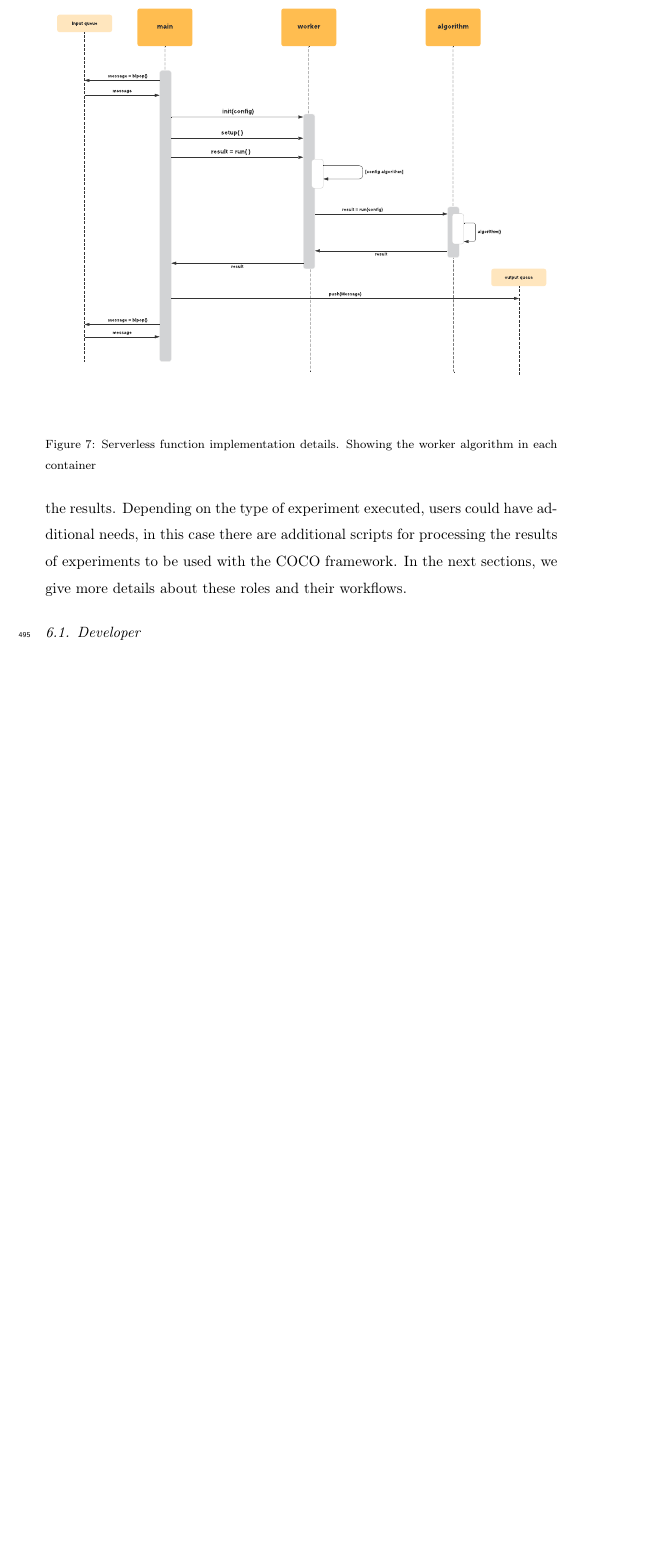
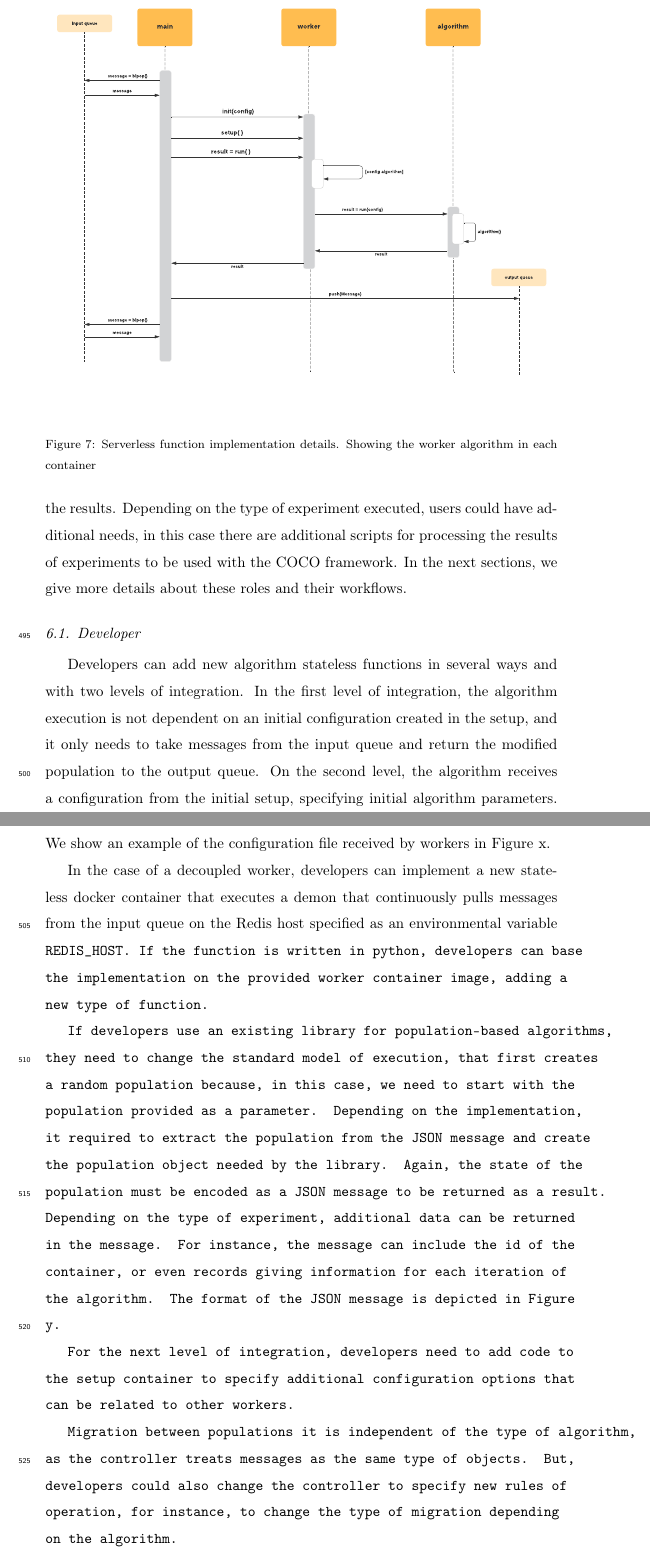
Before and after one commit to mariosky/2019-FGCS-Swarm, a LaTeX paper (draft.tex): part of page 23 of 42 before the commit and two parts of pages 23 and 25 of 45 after it, the two joined at a grey line, cut so that both start at the same text, the shorter picture padded with empty space. Compiled offline with pdfLaTeX.

Commit message:
Depeloper point of view
@jj please check this section regarding #5

```diff
--- a/draft.tex
+++ b/draft.tex
@@ -890,6 +890,40 @@ next sections, we give more details about these roles and their workflows.
 
 \subsection{Developer}
 
+Developers can add new algorithm stateless functions in
+several ways and with two levels of integration. In the first level of
+integration, the algorithm execution is not dependent on an initial
+configuration created in the setup, and it only needs to take messages from the
+input queue and return the modified population to the output queue. On the
+second level, the algorithm receives a configuration from the initial setup,
+specifying initial algorithm parameters. We show an example of the configuration
+file received by workers in Figure x. % Adding to Annex or is not even needed? - M
+
+In the case of a decoupled worker, developers can implement a new stateless
+docker container that executes a demon that continuously pulls messages from the
+input queue on the Redis host specified as an environmental variable \tt{REDIS\_HOST}.
+If the function is written in python, developers can base the implementation on
+the provided worker container image, adding a new type of function.
+
+If developers use an existing library for population-based algorithms, they need
+to change the standard model of execution, that first creates a random
+population because, in this case, we need to start with the population provided
+as a parameter. Depending on the implementation, it required to extract the
+population from the JSON message and create the population object needed by the
+library. Again, the state of the population must be encoded as a JSON message to
+be returned as a result. Depending on the type of experiment, additional data
+can be returned in the message. For instance, the message can include the id of
+the container, or even records giving information for each iteration of the
+algorithm. The format of the JSON message is depicted in Figure y. % Adding to Annex or is not even needed? - M
+
+For the next level of integration, developers need to add code to the setup
+container to specify additional configuration options that can be related to
+other workers.
+
+Migration between populations it is independent of the type of algorithm, as the
+controller treats messages as the same type of objects. But, developers could
+also change the controller to specify new rules of operation, for instance, to
+change the type of migration depending on the algorithm.
 
 \subsection{EvoSwarm Configuration}
 
```
